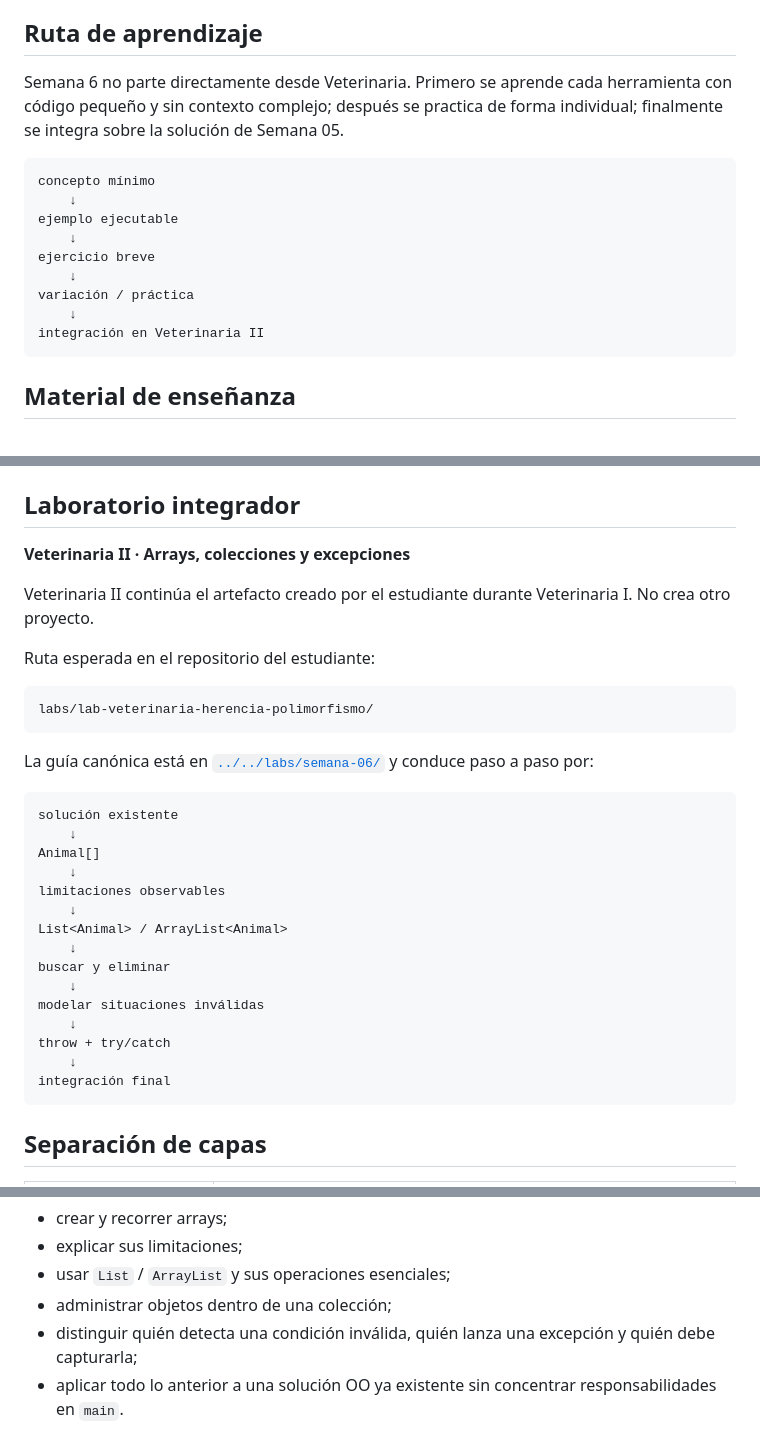
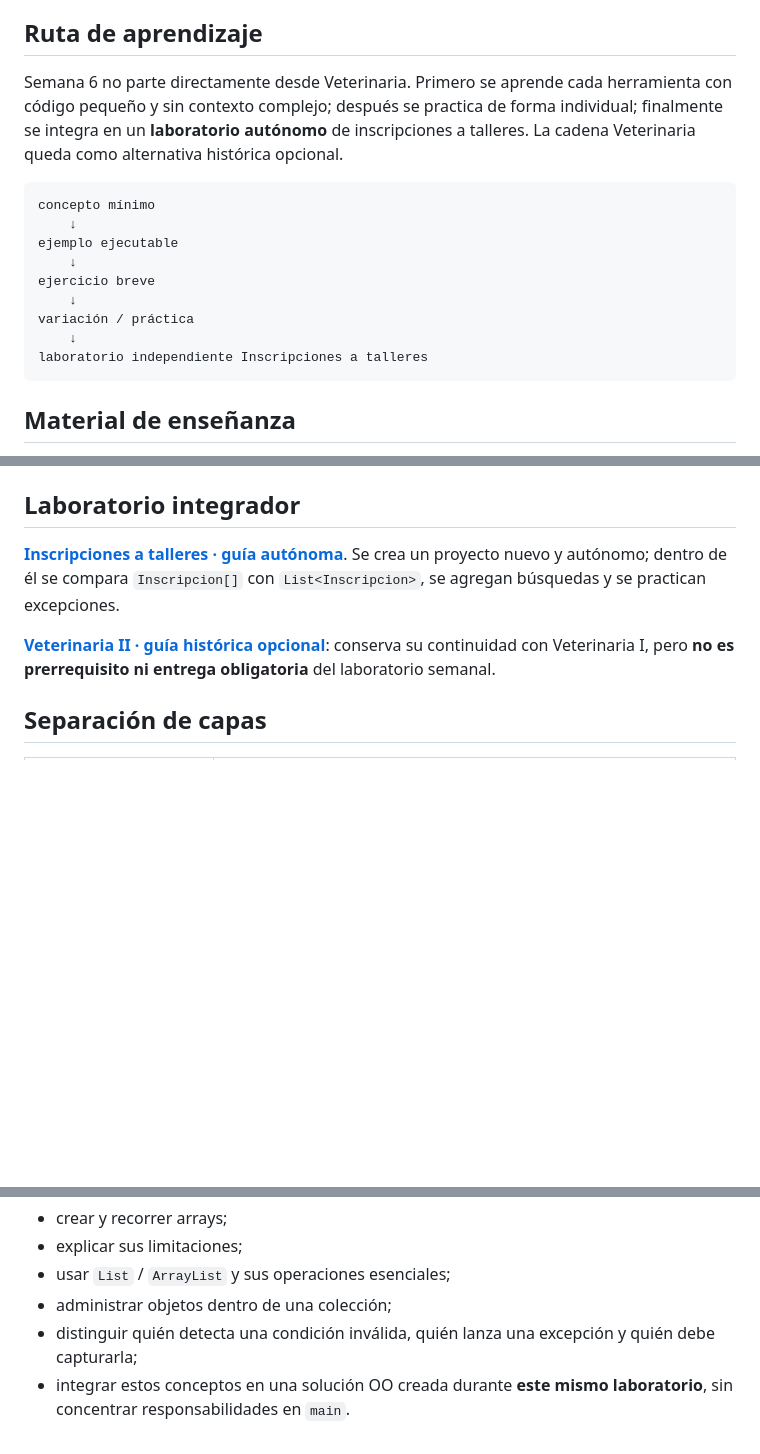
Before and after one commit to cmartinezs/DSY1102-DESARROLLO-ORIENTADO-OBJETOS-2026-2, a Markdown page: semanas/semana-06/README.md, 3 parts joined by grey strips. Drawn GitHub-style; blank space fills up the shorter version.

Commit message:
docs(dsy1102): alinear semana con laboratorio oficial independiente

````diff
--- a/semanas/semana-06/README.md
+++ b/semanas/semana-06/README.md
@@ -17,7 +17,7 @@ Aprender a administrar conjuntos de datos y objetos con arrays y colecciones, y
 
 ## Ruta de aprendizaje
 
-Semana 6 no parte directamente desde Veterinaria. Primero se aprende cada herramienta con código pequeño y sin contexto complejo; después se practica de forma individual; finalmente se integra sobre la solución de Semana 05.
+Semana 6 no parte directamente desde Veterinaria. Primero se aprende cada herramienta con código pequeño y sin contexto complejo; después se practica de forma individual; finalmente se integra en un **laboratorio autónomo** de inscripciones a talleres. La cadena Veterinaria queda como alternativa histórica opcional.
 
 ```text
 concepto mínimo
@@ -28,7 +28,7 @@ ejercicio breve
     ↓
 variación / práctica
     ↓
-integración en Veterinaria II
+laboratorio independiente Inscripciones a talleres
 ```
 
 ## Material de enseñanza
@@ -44,36 +44,10 @@ Los ejemplos ejecutables viven en [`../../ejemplos/semana-06/`](../../ejemplos/s
 El banco de [`../../ejercicios/semana-06/`](../../ejercicios/semana-06/) contiene ejercicios pequeños de 5–15 minutos. Los primeros bloques aíslan arrays, listas y excepciones; sólo al final aparecen ejercicios puente con `Animal`.
 
 ## Laboratorio integrador
+**[Inscripciones a talleres · guía autónoma](../../labs/semana-06/independiente/README.md)**. Se crea un proyecto nuevo y autónomo; dentro de él se compara `Inscripcion[]` con `List<Inscripcion>`, se agregan búsquedas y se practican excepciones.
 
-**Veterinaria II · Arrays, colecciones y excepciones**
+**[Veterinaria II · guía histórica opcional](../../labs/semana-06/HISTORICO-VETERINARIA.md)**: conserva su continuidad con Veterinaria I, pero **no es prerrequisito ni entrega obligatoria** del laboratorio semanal.
 
-Veterinaria II continúa el artefacto creado por el estudiante durante Veterinaria I. No crea otro proyecto.
-
-Ruta esperada en el repositorio del estudiante:
-
-```text
-labs/lab-veterinaria-herencia-polimorfismo/
-```
-
-La guía canónica está en [`../../labs/semana-06/`](../../labs/semana-06/) y conduce paso a paso por:
-
-```text
-solución existente
-    ↓
-Animal[]
-    ↓
-limitaciones observables
-    ↓
-List<Animal> / ArrayList<Animal>
-    ↓
-buscar y eliminar
-    ↓
-modelar situaciones inválidas
-    ↓
-throw + try/catch
-    ↓
-integración final
-```
 
 ## Separación de capas
 
@@ -93,4 +67,4 @@ Al cerrar la semana, el estudiante debe poder:
 - usar `List` / `ArrayList` y sus operaciones esenciales;
 - administrar objetos dentro de una colección;
 - distinguir quién detecta una condición inválida, quién lanza una excepción y quién debe capturarla;
-- aplicar todo lo anterior a una solución OO ya existente sin concentrar responsabilidades en `main`.
+- integrar estos conceptos en una solución OO creada durante **este mismo laboratorio**, sin concentrar responsabilidades en `main`.
````
